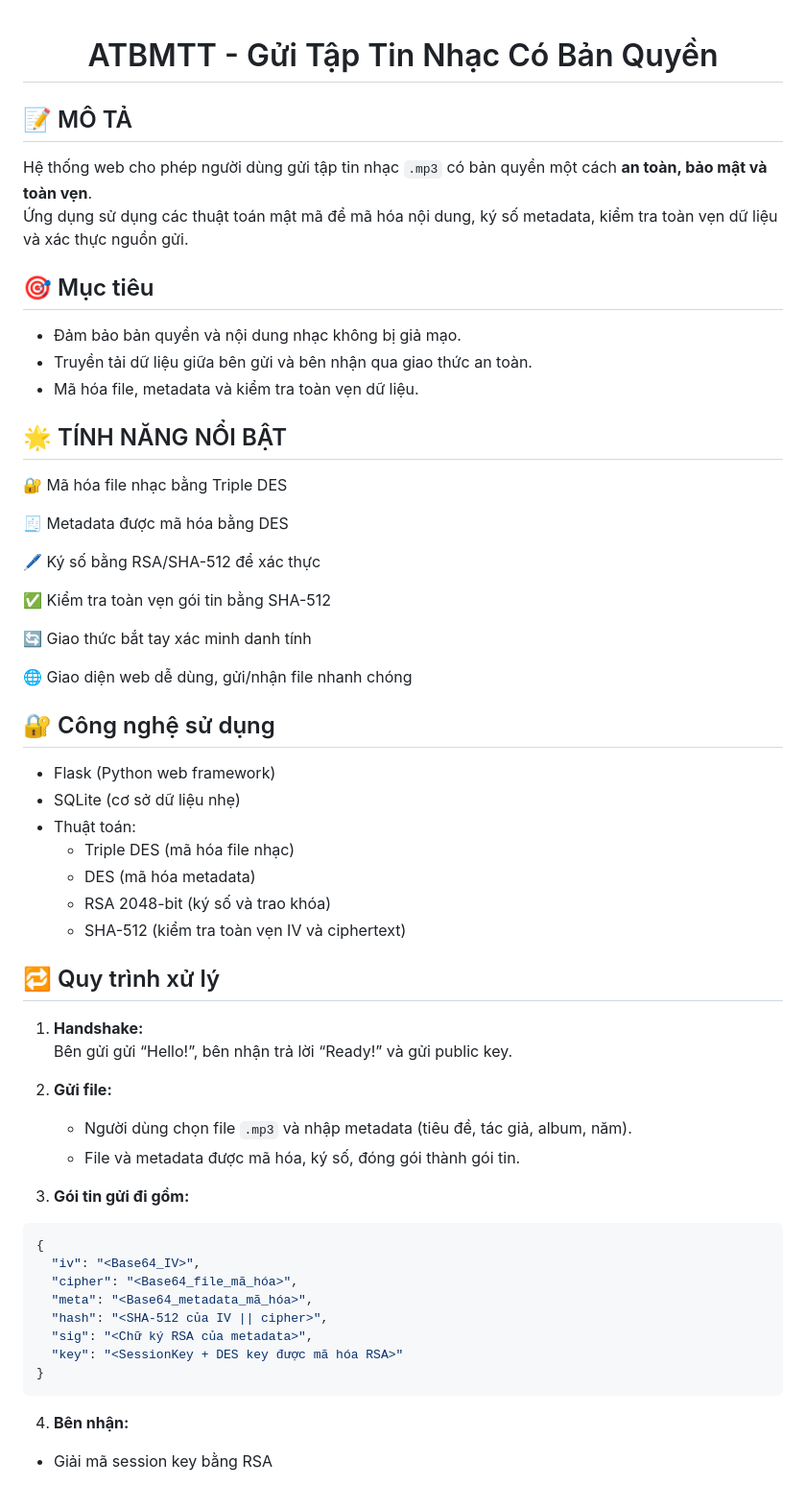
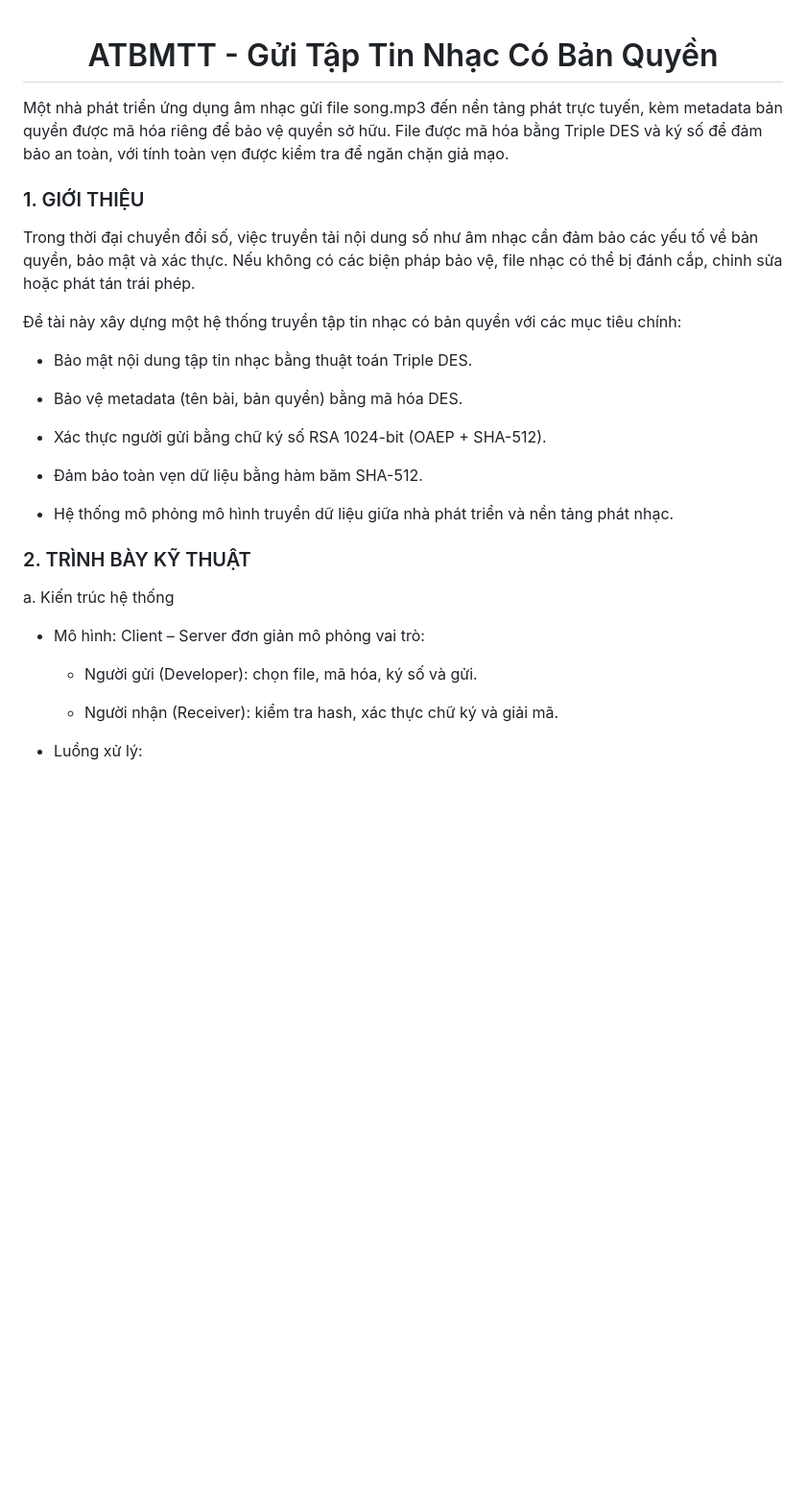
Before and after one commit to khuyen248/COPYRIGHTMUSICTRANSFER, a Markdown page: README.MD, the part around the change printed below. Shown: that part at 96% size. Rendered like a GitHub page; blank space fills up the shorter version.

````diff
--- a/README.MD
+++ b/README.MD
@@ -1,56 +1,30 @@
 <h1 align="center">ATBMTT - Gửi Tập Tin Nhạc Có Bản Quyền </h1>
+ Một nhà phát triển ứng dụng âm nhạc gửi file song.mp3 đến nền tảng phát trực tuyến, kèm metadata bản quyền được  mã hóa riêng để bảo vệ quyền sở hữu. File được mã hóa bằng Triple DES và ký số để đảm bảo an toàn, với tính toàn  vẹn được kiểm tra để ngăn chặn giả mạo.
 
-## 📝 MÔ TẢ
-Hệ thống web cho phép người dùng gửi tập tin nhạc `.mp3` có bản quyền một cách **an toàn, bảo mật và toàn vẹn**.
-Ứng dụng sử dụng các thuật toán mật mã để mã hóa nội dung, ký số metadata, kiểm tra toàn vẹn dữ liệu và xác thực nguồn gửi.
+### 1. GIỚI THIỆU
 
-## 🎯 Mục tiêu
-- Đảm bảo bản quyền và nội dung nhạc không bị giả mạo.
-- Truyền tải dữ liệu giữa bên gửi và bên nhận qua giao thức an toàn.
-- Mã hóa file, metadata và kiểm tra toàn vẹn dữ liệu.
+Trong thời đại chuyển đổi số, việc truyền tải nội dung số như âm nhạc cần đảm bảo các yếu tố về bản quyền, bảo mật và xác thực. Nếu không có các biện pháp bảo vệ, file nhạc có thể bị đánh cắp, chỉnh sửa hoặc phát tán trái phép.
 
+Đề tài này xây dựng một hệ thống truyền tập tin nhạc có bản quyền với các mục tiêu chính:
 
-## 🌟 TÍNH NĂNG NỔI BẬT
-🔐 Mã hóa file nhạc bằng Triple DES
+- Bảo mật nội dung tập tin nhạc bằng thuật toán Triple DES.
 
-🧾 Metadata được mã hóa bằng DES
+- Bảo vệ metadata (tên bài, bản quyền) bằng mã hóa DES.
 
-🖊️ Ký số bằng RSA/SHA-512 để xác thực
+- Xác thực người gửi bằng chữ ký số RSA 1024-bit (OAEP + SHA-512).
 
-✅ Kiểm tra toàn vẹn gói tin bằng SHA-512
+- Đảm bảo toàn vẹn dữ liệu bằng hàm băm SHA-512.
 
-🔄 Giao thức bắt tay xác minh danh tính
+- Hệ thống mô phỏng mô hình truyền dữ liệu giữa nhà phát triển và nền tảng phát nhạc.
 
-🌐 Giao diện web dễ dùng, gửi/nhận file nhanh chóng
+### 2. TRÌNH BÀY KỸ THUẬT
 
-## 🔐 Công nghệ sử dụng
-- Flask (Python web framework)
-- SQLite (cơ sở dữ liệu nhẹ)
-- Thuật toán:
-  - Triple DES (mã hóa file nhạc)
-  - DES (mã hóa metadata)
-  - RSA 2048-bit (ký số và trao khóa)
-  - SHA-512 (kiểm tra toàn vẹn IV và ciphertext)
+a. Kiến trúc hệ thống
+- Mô hình: Client – Server đơn giản mô phỏng vai trò:
 
-## 🔁 Quy trình xử lý
-1. **Handshake:**
-   Bên gửi gửi “Hello!”, bên nhận trả lời “Ready!” và gửi public key.
+  + Người gửi (Developer): chọn file, mã hóa, ký số và gửi.
 
-2. **Gửi file:**
-   - Người dùng chọn file `.mp3` và nhập metadata (tiêu đề, tác giả, album, năm).
-   - File và metadata được mã hóa, ký số, đóng gói thành gói tin.
-3. **Gói tin gửi đi gồm:**
-```powershell
-{
-  "iv": "<Base64_IV>",
-  "cipher": "<Base64_file_mã_hóa>",
-  "meta": "<Base64_metadata_mã_hóa>",
-  "hash": "<SHA-512 của IV || cipher>",
-  "sig": "<Chữ ký RSA của metadata>",
-  "key": "<SessionKey + DES key được mã hóa RSA>"
-}
-   ```
-4. **Bên nhận:**
+  + Người nhận (Receiver): kiểm tra hash, xác thực chữ ký và giải mã.
 
-- Giải mã session key bằng RSA
+- Luồng xử lý:
 
````
Also changed, not shown: other parts of README.MD (+78 -34 lines).
